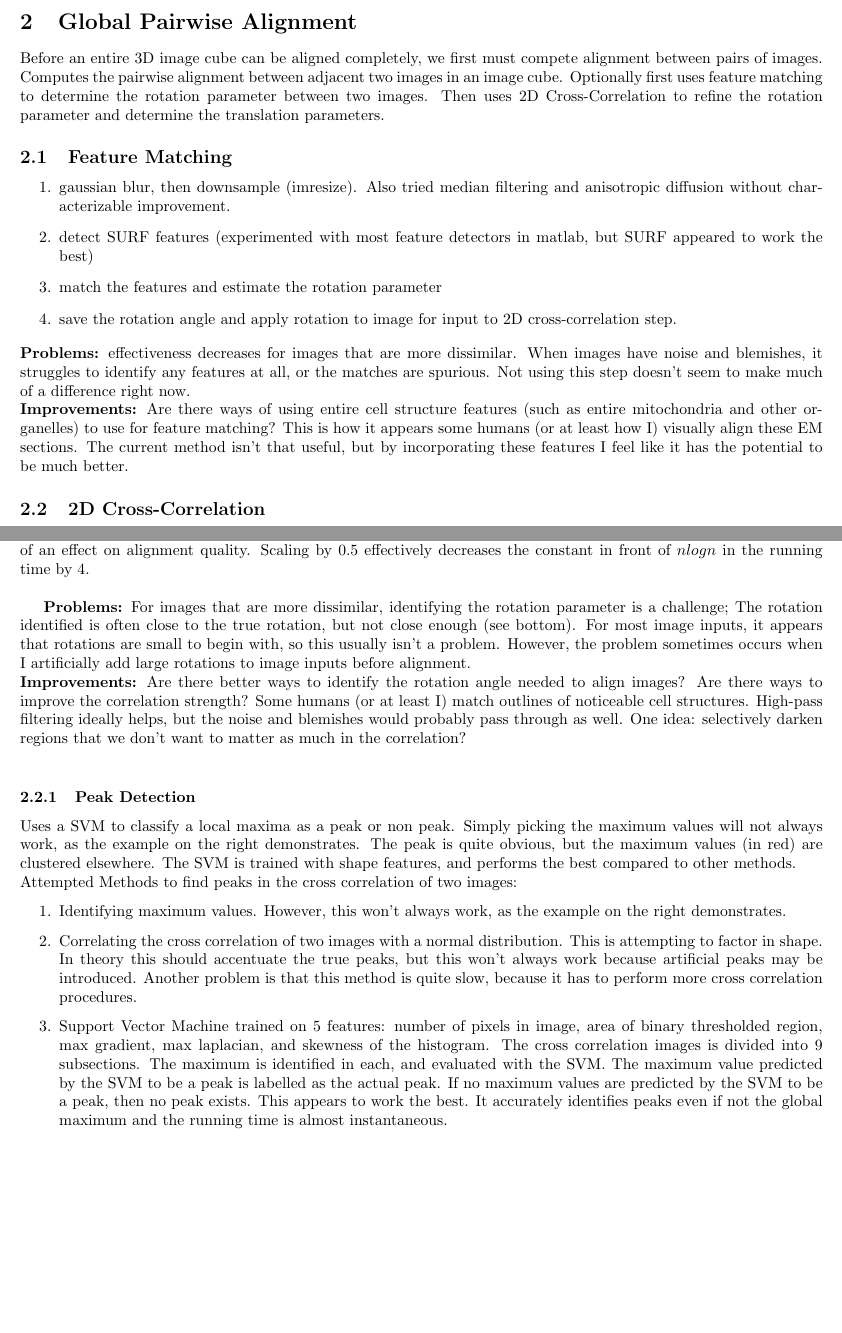
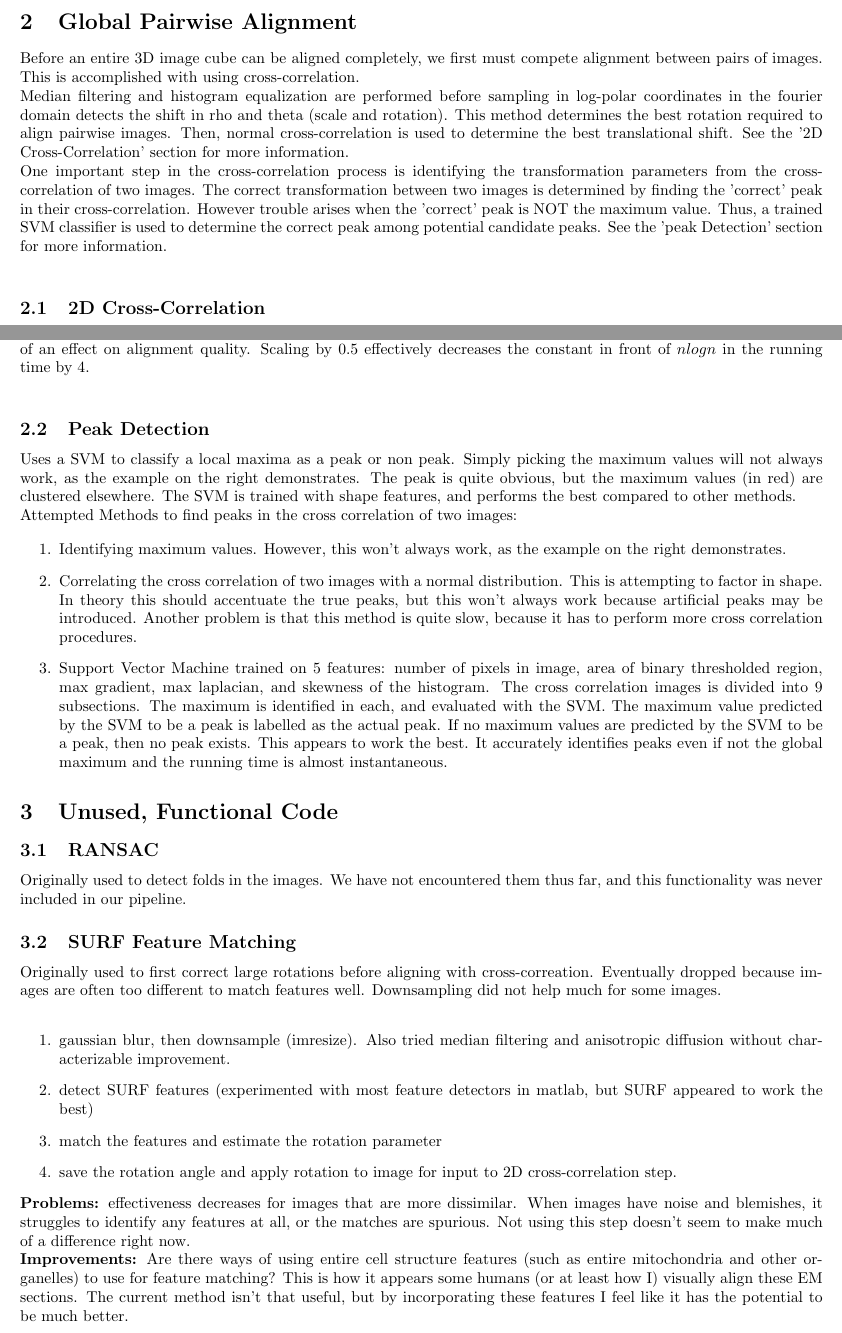
Before and after one commit to jovo/duke-summer-alignment, a LaTeX document (doc/report.tex): two parts of pages 1 and 2 of 3, joined at a grey line, cut so that both start at the same text, the shorter picture padded with empty space. Compiled offline with pdfLaTeX.

Commit message:
update report

```diff
--- a/doc/report.tex
+++ b/doc/report.tex
@@ -23,18 +23,9 @@
 Alignment of 3D electron microscope sections with CAJAL-3D API integration. Its use is domain-specific; namely, the program corrects for translations and rotations between image slices.  See the README for details about the functions available to the user. This report aims to provide details on the methods and techniques used to achieve the desired outcome. The main concept of this program is using cross-correlation to determine rotatio and translation parameters that maximizes the correlation between pairwise images. This core technique is extended to provide scalable global alignment of terobytes of EM image data with further optimization and error checking steps for robustness, detailed below.
 
 \section{Global Pairwise Alignment}
-Before an entire 3D image cube can be aligned completely, we first must compete alignment between pairs of images.
-Computes the pairwise alignment between adjacent two images in an image cube. Optionally first uses feature matching to determine the rotation parameter between two images. Then uses 2D Cross-Correlation to refine the rotation parameter and determine the translation parameters.
-
-\subsection{Feature Matching}
-\begin{enumerate}
-\item gaussian blur, then downsample (imresize). Also tried median filtering and anisotropic diffusion without characterizable improvement.
-\item detect SURF features (experimented with most feature detectors in matlab, but SURF appeared to work the best)
-\item match the features and estimate the rotation parameter
-\item save the rotation angle and apply rotation to image for input to 2D cross-correlation step.
-\end{enumerate}
-\textbf{Problems:} effectiveness decreases for images that are more dissimilar. When images have noise and blemishes, it struggles to identify any features at all, or the matches are spurious. Not using this step doesn't seem to make much of a difference right now. \\
-\textbf{Improvements:} Are there ways of using entire cell structure features (such as entire mitochondria and other organelles) to use for feature matching? This is how it appears some humans (or at least how I) visually align these EM sections. The current method isn't that useful, but by incorporating these features I feel like it has the potential to be much better.
+Before an entire 3D image cube can be aligned completely, we first must compete alignment between pairs of images. This is accomplished with using cross-correlation.\\
+Median filtering and histogram equalization are performed before sampling in log-polar coordinates in the fourier domain detects the shift in rho and theta (scale and rotation). This method determines the best rotation required to align pairwise images. Then, normal cross-correlation is used to determine the best translational shift. See the '2D Cross-Correlation' section for more information.\\
+One important step in the cross-correlation process is identifying the transformation parameters from the cross-correlation of two images. The correct transformation between two images is determined by finding the 'correct' peak in their cross-correlation. However trouble arises when the 'correct' peak is NOT the maximum value. Thus, a trained SVM classifier is used to determine the correct peak among potential candidate peaks. See the 'peak Detection' section for more information. \\
 
 \subsection{2D Cross-Correlation}
 Iterate through image stack, and apply the following procedure to each adjacent pair of images. \\
@@ -51,10 +42,7 @@ Iterate through image stack, and apply the following procedure to each adjacent
 
 The time complexity is $O(nlogn)$, where $n$ is the the number of voxels. The upper bound is because of the Fast Fourier Transform computations. The space complexity is linear to the number of voxels. One optimization step is scaling the image stack before determining image transforms. Scaling between 0.5 and 1 does not appear to have much of an effect on alignment quality. Scaling by 0.5 effectively decreases the constant in front of $nlogn$ in the running time by 4. \\
 
-\textbf{Problems:} For images that are more dissimilar, identifying the rotation parameter is a challenge; The rotation identified is often close to the true rotation, but not close enough (see bottom). For most image inputs, it appears that rotations are small to begin with, so this usually isn't a problem. However, the problem sometimes occurs when I artificially add large rotations to image inputs before alignment.\\
-\textbf{Improvements:} Are there better ways to identify the rotation angle needed to align images? Are there ways to improve the correlation strength? Some humans (or at least I) match outlines of noticeable cell structures. High-pass filtering ideally helps, but the noise and blemishes would probably pass through as well. One idea: selectively darken regions that we don't want to matter as much in the correlation? \\
-
-\subsubsection{Peak Detection}
+\subsection{Peak Detection}
 
 Uses a SVM to classify a local maxima as a peak or non peak.
 Simply picking the maximum values will not always work, as the example on the right demonstrates. The peak is quite obvious, but the maximum values (in red) are clustered elsewhere. The SVM is trained with shape features, and performs the best compared to other methods.\\
@@ -65,6 +53,22 @@ Attempted Methods to find peaks in the cross correlation of two images:
 \item Correlating the cross correlation of two images with a normal distribution. This is attempting to factor in shape. In theory this should accentuate the true peaks, but this won't always work because artificial peaks may be introduced. Another problem is that this method is quite slow, because it has to perform more cross correlation procedures.
 \item Support Vector Machine trained on 5 features: number of pixels in image, area of binary thresholded region, max gradient, max laplacian, and skewness of the histogram. The cross correlation images is divided into 9 subsections. The maximum is identified in each, and evaluated with the SVM. The maximum value predicted by the SVM to be a peak is labelled as the actual peak. If no maximum values are predicted by the SVM to be a peak, then no peak exists. This appears to work the best. It accurately identifies peaks even if not the global maximum and the running time is almost instantaneous.
 \end{enumerate}
+
+\section{Unused, Functional Code}
+\subsection{RANSAC}
+Originally used to detect folds in the images. We have not encountered them thus far, and this functionality was never included in our pipeline.
+\subsection{SURF Feature Matching}
+Originally used to first correct large rotations before aligning with cross-correation. Eventually dropped because images are often too different to match features well. Downsampling did not help much for some images.\\
+\begin{enumerate}
+\item gaussian blur, then downsample (imresize). Also tried median filtering and anisotropic diffusion without characterizable improvement.
+\item detect SURF features (experimented with most feature detectors in matlab, but SURF appeared to work the best)
+\item match the features and estimate the rotation parameter
+\item save the rotation angle and apply rotation to image for input to 2D cross-correlation step.
+\end{enumerate}
+\textbf{Problems:} effectiveness decreases for images that are more dissimilar. When images have noise and blemishes, it struggles to identify any features at all, or the matches are spurious. Not using this step doesn't seem to make much of a difference right now. \\
+\textbf{Improvements:} Are there ways of using entire cell structure features (such as entire mitochondria and other organelles) to use for feature matching? This is how it appears some humans (or at least how I) visually align these EM sections. The current method isn't that useful, but by incorporating these features I feel like it has the potential to be much better.
+
+
 
 \subsection{Global Stack Alignment}
 Uses the pairwise transformation parameters to compute global transformation parameters. Starts with the first image and builds the aligned stack iteratively. \\
```
Also changed, not shown: doc/report.pdf.
